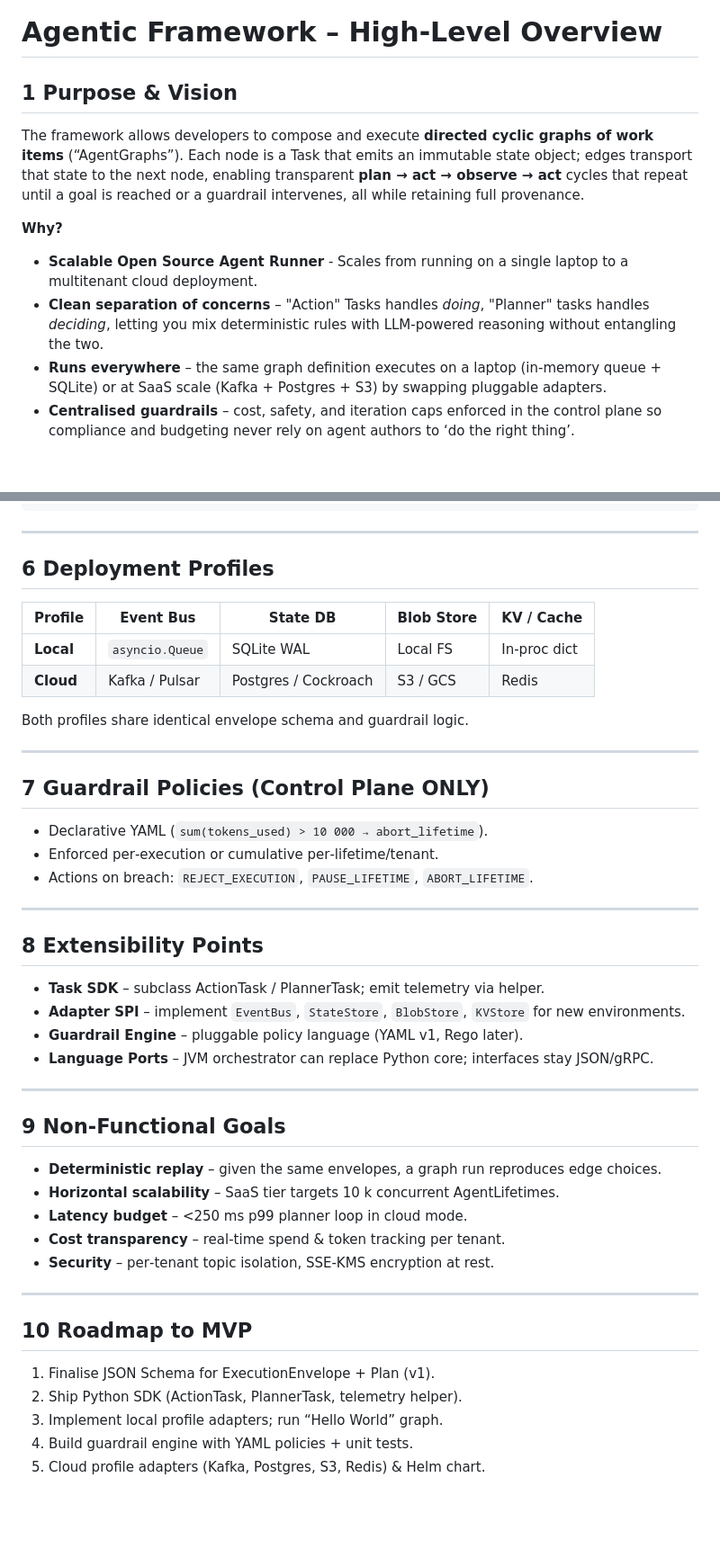
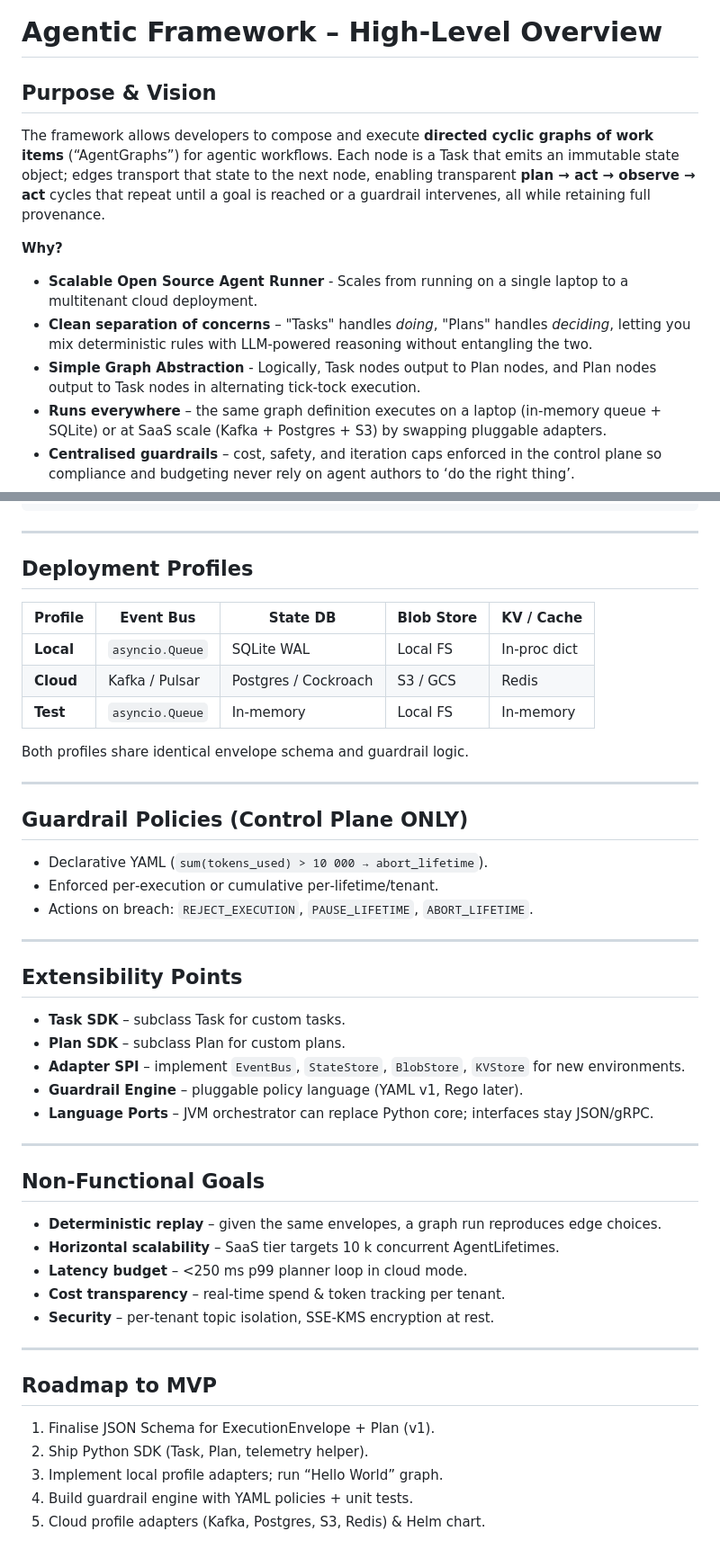
Before and after one commit to paul-callahan/scalable-agent-framework, a Markdown page: README.md, 2 parts joined by grey strips. Shown: that part at 90% size. Drawn GitHub-style; blank space fills up the shorter version.

```diff
--- a/README.md
+++ b/README.md
@@ -1,13 +1,14 @@
 # Agentic Framework – High‑Level Overview
 
-## 1  Purpose & Vision
+## Purpose & Vision
 
-The framework allows developers to compose and execute **directed cyclic graphs of work items** (“AgentGraphs”). Each node is a Task that emits an immutable state object; edges transport that state to the next node, enabling transparent **plan → act → observe → act** cycles that repeat until a goal is reached or a guardrail intervenes, all while retaining full provenance.
+The framework allows developers to compose and execute **directed cyclic graphs of work items** (“AgentGraphs”) for agentic workflows. Each node is a Task that emits an immutable state object; edges transport that state to the next node, enabling transparent **plan → act → observe → act** cycles that repeat until a goal is reached or a guardrail intervenes, all while retaining full provenance.
 
 **Why?**
 
 * **Scalable Open Source Agent Runner** - Scales from running on a single laptop to a multitenant cloud deployment.
-* **Clean separation of concerns** – "Action" Tasks handles *doing*, "Planner" tasks handles *deciding*, letting you mix deterministic rules with LLM‑powered reasoning without entangling the two.
+* **Clean separation of concerns** – "Tasks" handles *doing*, "Plans" handles *deciding*, letting you mix deterministic rules with LLM‑powered reasoning without entangling the two.
+* **Simple Graph Abstraction** - Logically, Task nodes output to Plan nodes, and Plan nodes output to Task nodes in alternating tick-tock execution.
 * **Runs everywhere** – the same graph definition executes on a laptop (in‑memory queue + SQLite) or at SaaS scale (Kafka + Postgres + S3) by swapping pluggable adapters.
 * **Centralised guardrails** – cost, safety, and iteration caps enforced in the control plane so compliance and budgeting never rely on agent authors to ‘do the right thing’.
 * **Auditable and Reproducible**– every Task Execution is an append‑only event that gets recorded.  Restart an agent from any point in  a previous execution.
@@ -107,18 +120,19 @@ Optional **policy\_feedback** is appended by the control plane (e.g., remaining
 
 ---
 
-## 6  Deployment Profiles
+##  Deployment Profiles
 
 | Profile   | Event Bus       | State DB             | Blob Store | KV / Cache   |
 | --------- | --------------- | -------------------- | ---------- | ------------ |
 | **Local** | `asyncio.Queue` | SQLite WAL           | Local FS   | In‑proc dict |
 | **Cloud** | Kafka / Pulsar  | Postgres / Cockroach | S3 / GCS   | Redis        |
+| **Test**  | `asyncio.Queue` | In-memory            | Local FS   | In-memory    |
 
 Both profiles share identical envelope schema and guardrail logic.
 
 ---
 
-## 7  Guardrail Policies (Control Plane ONLY)
+##  Guardrail Policies (Control Plane ONLY)
 
 * Declarative YAML (`sum(tokens_used) > 10 000 → abort_lifetime`).
 * Enforced per‑execution or cumulative per‑lifetime/tenant.
@@ -126,16 +140,17 @@ Both profiles share identical envelope schema and guardrail logic.
 
 ---
 
-## 8  Extensibility Points
+##  Extensibility Points
 
-* **Task SDK** – subclass ActionTask / PlannerTask; emit telemetry via helper.
+* **Task SDK** – subclass Task for custom tasks.
+* **Plan SDK** – subclass Plan for custom plans.
 * **Adapter SPI** – implement `EventBus`, `StateStore`, `BlobStore`, `KVStore` for new environments.
 * **Guardrail Engine** – pluggable policy language (YAML v1, Rego later).
 * **Language Ports** – JVM orchestrator can replace Python core; interfaces stay JSON/gRPC.
 
 ---
 
-## 9  Non‑Functional Goals
+##  Non‑Functional Goals
 
 * **Deterministic replay** – given the same envelopes, a graph run reproduces edge choices.
 * **Horizontal scalability** – SaaS tier targets 10 k concurrent AgentLifetimes.
@@ -145,10 +160,10 @@ Both profiles share identical envelope schema and guardrail logic.
 
 ---
 
-## 10  Roadmap to MVP
+##  Roadmap to MVP
 
 1. Finalise JSON Schema for ExecutionEnvelope + Plan (v1).
-2. Ship Python SDK (ActionTask, PlannerTask, telemetry helper).
+2. Ship Python SDK (Task, Plan, telemetry helper).
 3. Implement local profile adapters; run “Hello World” graph.
 4. Build guardrail engine with YAML policies + unit tests.
 5. Cloud profile adapters (Kafka, Postgres, S3, Redis) & Helm chart.
```
Also changed, not shown: other parts of README.md (+30 -18 lines).
